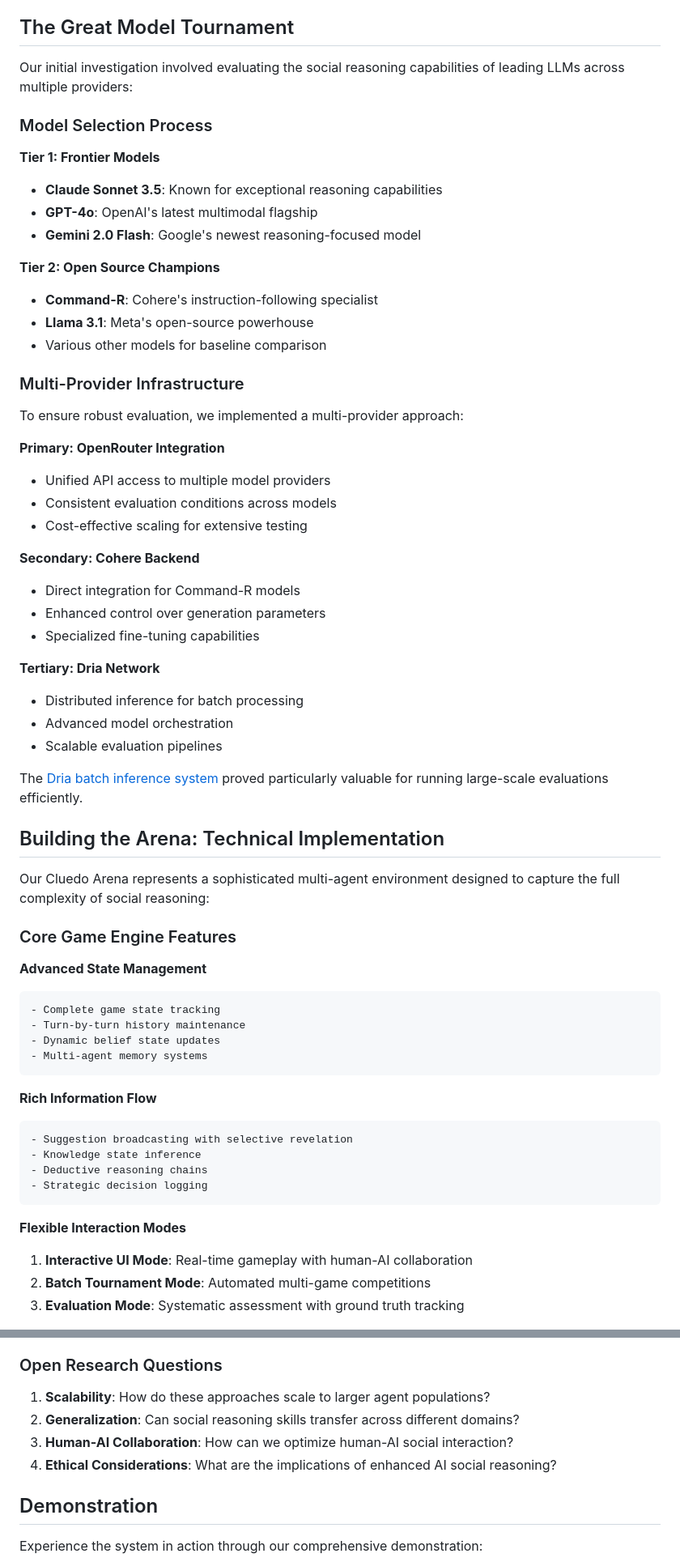
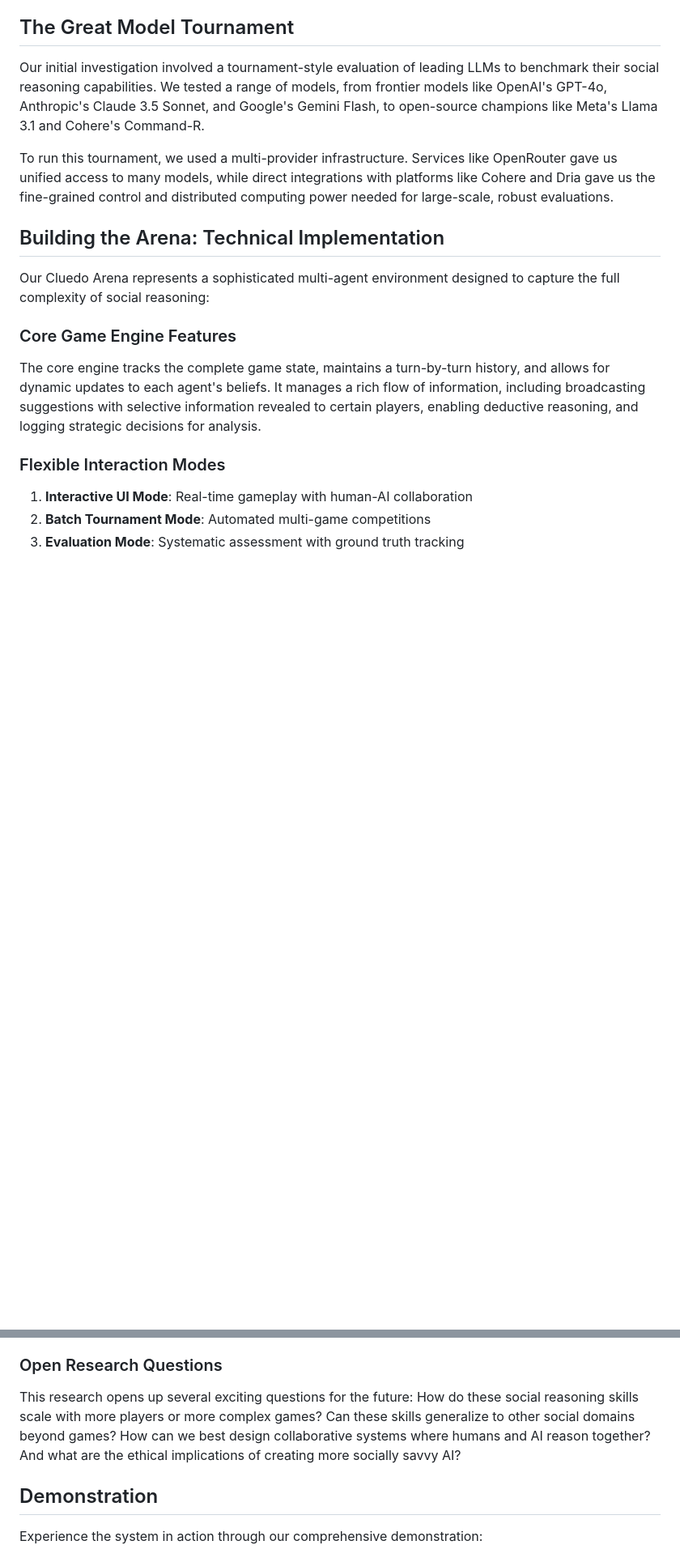
Before and after one commit to aktasbatuhan/cluedo-arena-public, a Markdown page: blog.md, 2 parts joined by grey strips. Shown at 81% size. Drawn GitHub-style; blank space fills up the shorter version.

Commit message:
final touches to blog

````diff
--- a/blog.md
+++ b/blog.md
@@ -68,40 +68,9 @@ Cluedo provides the perfect balance:
 
 ## The Great Model Tournament
 
-Our initial investigation involved evaluating the social reasoning capabilities of leading LLMs across multiple providers:
+Our initial investigation involved a tournament-style evaluation of leading LLMs to benchmark their social reasoning capabilities. We tested a range of models, from frontier models like OpenAI's GPT-4o, Anthropic's Claude 3.5 Sonnet, and Google's Gemini Flash, to open-source champions like Meta's Llama 3.1 and Cohere's Command-R.
 
-### Model Selection Process
-
-**Tier 1: Frontier Models**
-- **Claude Sonnet 3.5**: Known for exceptional reasoning capabilities
-- **GPT-4o**: OpenAI's latest multimodal flagship
-- **Gemini 2.0 Flash**: Google's newest reasoning-focused model
-
-**Tier 2: Open Source Champions**
-- **Command-R**: Cohere's instruction-following specialist
-- **Llama 3.1**: Meta's open-source powerhouse
-- Various other models for baseline comparison
-
-### Multi-Provider Infrastructure
-
-To ensure robust evaluation, we implemented a multi-provider approach:
-
-**Primary: OpenRouter Integration**
-- Unified API access to multiple model providers
-- Consistent evaluation conditions across models
-- Cost-effective scaling for extensive testing
-
-**Secondary: Cohere Backend**
-- Direct integration for Command-R models
-- Enhanced control over generation parameters
-- Specialized fine-tuning capabilities
-
-**Tertiary: Dria Network**
-- Distributed inference for batch processing
-- Advanced model orchestration
-- Scalable evaluation pipelines
-
-The [Dria batch inference system](https://dria.co/batch-inference) proved particularly valuable for running large-scale evaluations efficiently.
+To run this tournament, we used a multi-provider infrastructure. Services like OpenRouter gave us unified access to many models, while direct integrations with platforms like Cohere and Dria gave us the fine-grained control and distributed computing power needed for large-scale, robust evaluations.
 
 ## Building the Arena: Technical Implementation
 
@@ -109,23 +78,9 @@ Our Cluedo Arena represents a sophisticated multi-agent environment designed to
 
 ### Core Game Engine Features
 
-**Advanced State Management**
-```
-- Complete game state tracking
-- Turn-by-turn history maintenance
-- Dynamic belief state updates
-- Multi-agent memory systems
-```
+The core engine tracks the complete game state, maintains a turn-by-turn history, and allows for dynamic updates to each agent's beliefs. It manages a rich flow of information, including broadcasting suggestions with selective information revealed to certain players, enabling deductive reasoning, and logging strategic decisions for analysis.
 
-**Rich Information Flow**
-```
-- Suggestion broadcasting with selective revelation
-- Knowledge state inference
-- Deductive reasoning chains
-- Strategic decision logging
-```
-
-**Flexible Interaction Modes**
+### Flexible Interaction Modes
 
 1. **Interactive UI Mode**: Real-time gameplay with human-AI collaboration
 2. **Batch Tournament Mode**: Automated multi-game competitions
@@ -424,10 +289,7 @@ Skills developed in the Cluedo environment showed promising transfer to other so
 
 ### Open Research Questions
 
-1. **Scalability**: How do these approaches scale to larger agent populations?
-2. **Generalization**: Can social reasoning skills transfer across different domains?
-3. **Human-AI Collaboration**: How can we optimize human-AI social interaction?
-4. **Ethical Considerations**: What are the implications of enhanced AI social reasoning?
+This research opens up several exciting questions for the future: How do these social reasoning skills scale with more players or more complex games? Can these skills generalize to other social domains beyond games? How can we best design collaborative systems where humans and AI reason together? And what are the ethical implications of creating more socially savvy AI?
 
 ## Demonstration
 
````
Also changed, not shown: other parts of blog.md (+6 -96 lines), README.md (+4 -4 lines).
